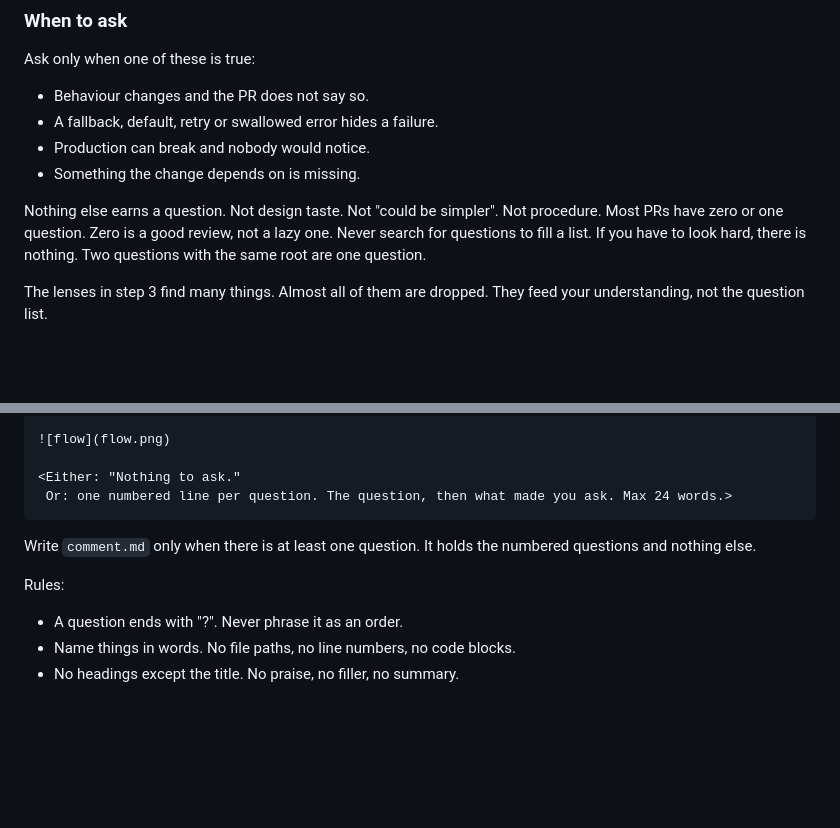
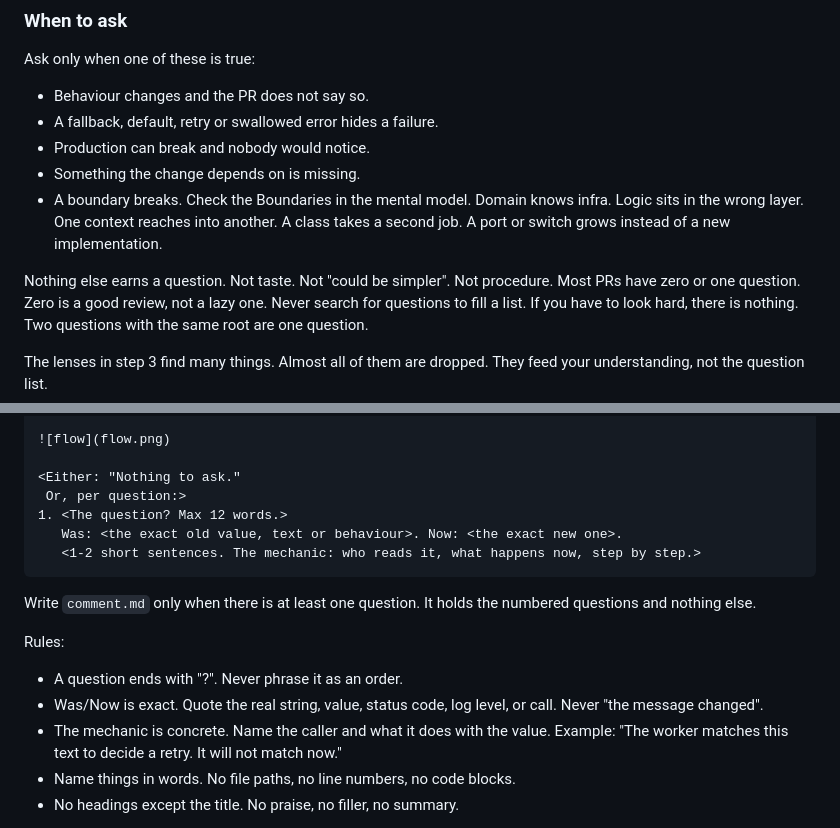
Before and after one commit to osmanorhan/taste-review, a Markdown page: skills/taste-review/SKILL.md, 2 parts joined by grey strips. Rendered like a GitHub page; blank space fills up the shorter version.

Commit message:
feat: check DDD boundaries and SOLID, show exact was/now with mechanic

````diff
--- a/skills/taste-review/SKILL.md
+++ b/skills/taste-review/SKILL.md
@@ -62,8 +62,9 @@ Ask only when one of these is true:
 - A fallback, default, retry or swallowed error hides a failure.
 - Production can break and nobody would notice.
 - Something the change depends on is missing.
+- A boundary breaks. Check the Boundaries in the mental model. Domain knows infra. Logic sits in the wrong layer. One context reaches into another. A class takes a second job. A port or switch grows instead of a new implementation.
 
-Nothing else earns a question. Not design taste. Not "could be simpler". Not procedure.
+Nothing else earns a question. Not taste. Not "could be simpler". Not procedure.
 Most PRs have zero or one question. Zero is a good review, not a lazy one.
 Never search for questions to fill a list. If you have to look hard, there is nothing.
 Two questions with the same root are one question.
@@ -84,13 +85,18 @@ One sentence says where it sits in the mental model.>
 ![flow](flow.png)
 
 <Either: "Nothing to ask."
- Or: one numbered line per question. The question, then what made you ask. Max 24 words.>
+ Or, per question:>
+1. <The question? Max 12 words.>
+   Was: <the exact old value, text or behaviour>. Now: <the exact new one>.
+   <1-2 short sentences. The mechanic: who reads it, what happens now, step by step.>
 ```
 
 Write `comment.md` only when there is at least one question. It holds the numbered questions and nothing else.
 
 Rules:
 - A question ends with "?". Never phrase it as an order.
+- Was/Now is exact. Quote the real string, value, status code, log level, or call. Never "the message changed".
+- The mechanic is concrete. Name the caller and what it does with the value. Example: "The worker matches this text to decide a retry. It will not match now."
 - Name things in words. No file paths, no line numbers, no code blocks.
 - No headings except the title. No praise, no filler, no summary.
 
````
Also changed, not shown: agents/reliability.md (+7 -0 lines), skills/model/SKILL.md (+4 -0 lines).
